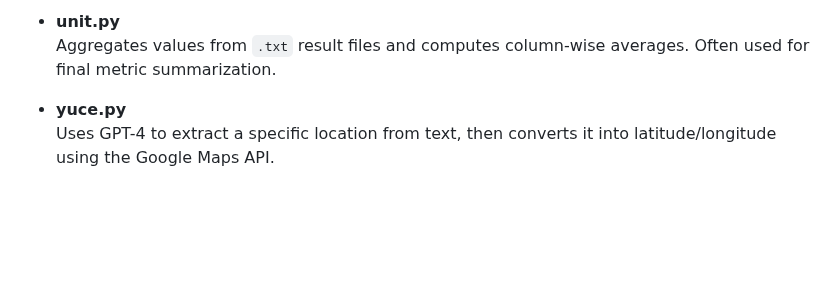
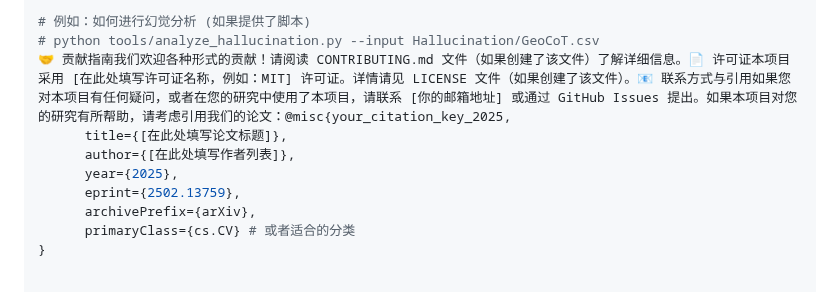
Before and after one commit to yuan4629/Geocomp, a Markdown page: README.md, the part around one of its changes. GitHub-like rendering; blank space fills up the shorter version.

```diff
--- a/README.md
+++ b/README.md
@@ -62,6 +67,11 @@ This repository contains various scripts used for data preparation, inference, e
 
-- **unit.py**
-  Aggregates values from `.txt` result files and computes column-wise averages. Often used for final metric summarization.
-
-- **yuce.py**
-  Uses GPT-4 to extract a specific location from text, then converts it into latitude/longitude using the Google Maps API.
+# 例如：如何进行幻觉分析 (如果提供了脚本)
+# python tools/analyze_hallucination.py --input Hallucination/GeoCoT.csv
+🤝 贡献指南我们欢迎各种形式的贡献！请阅读 CONTRIBUTING.md 文件（如果创建了该文件）了解详细信息。📄 许可证本项目采用 [在此处填写许可证名称，例如：MIT] 许可证。详情请见 LICENSE 文件（如果创建了该文件）。📧 联系方式与引用如果您对本项目有任何疑问，或者在您的研究中使用了本项目，请联系 [你的邮箱地址] 或通过 GitHub Issues 提出。如果本项目对您的研究有所帮助，请考虑引用我们的论文：@misc{your_citation_key_2025,
+      title={[在此处填写论文标题]},
+      author={[在此处填写作者列表]},
+      year={2025},
+      eprint={2502.13759},
+      archivePrefix={arXiv},
+      primaryClass={cs.CV} # 或者适合的分类
+}
```
Also changed, not shown: other parts of README.md (+46 -41 lines).
